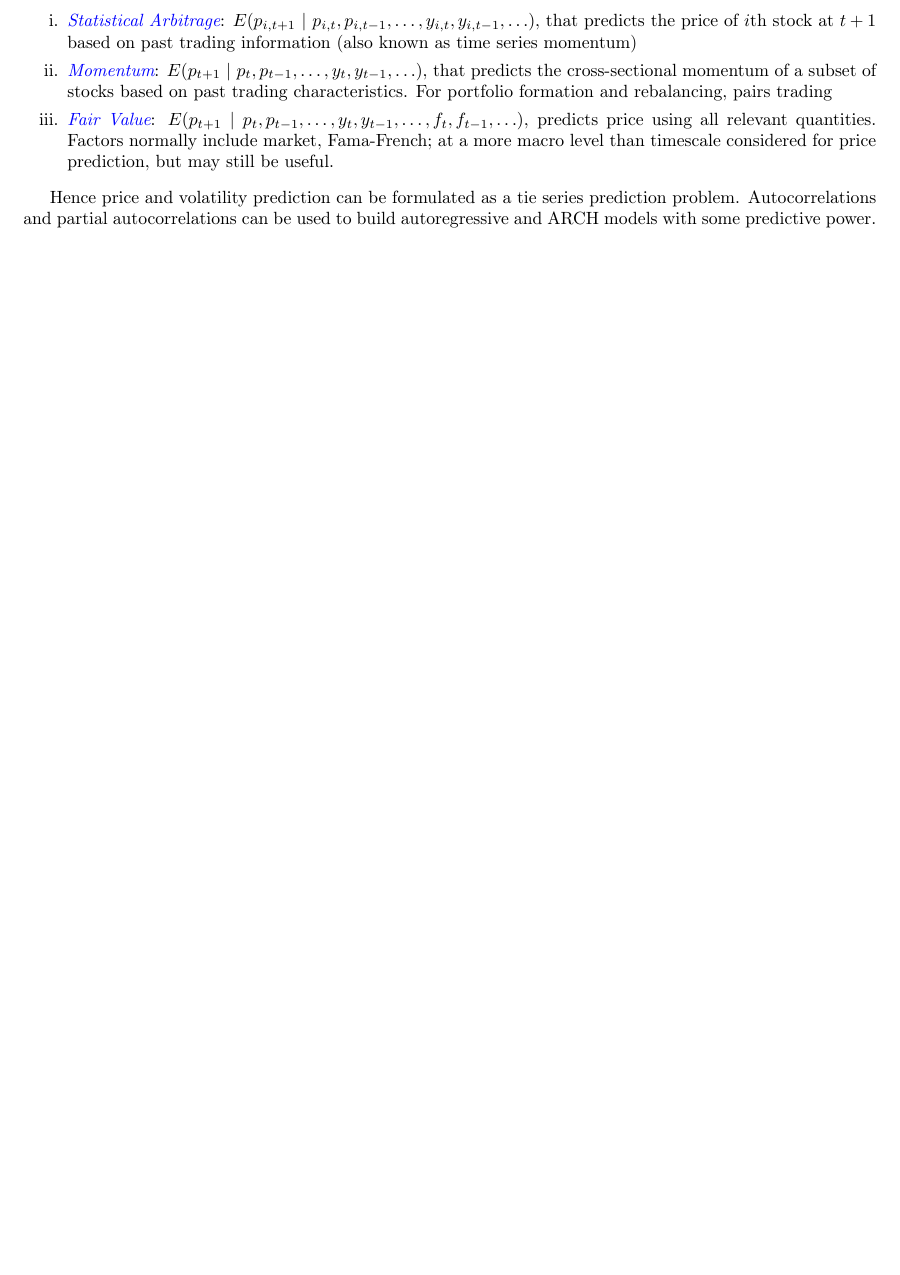
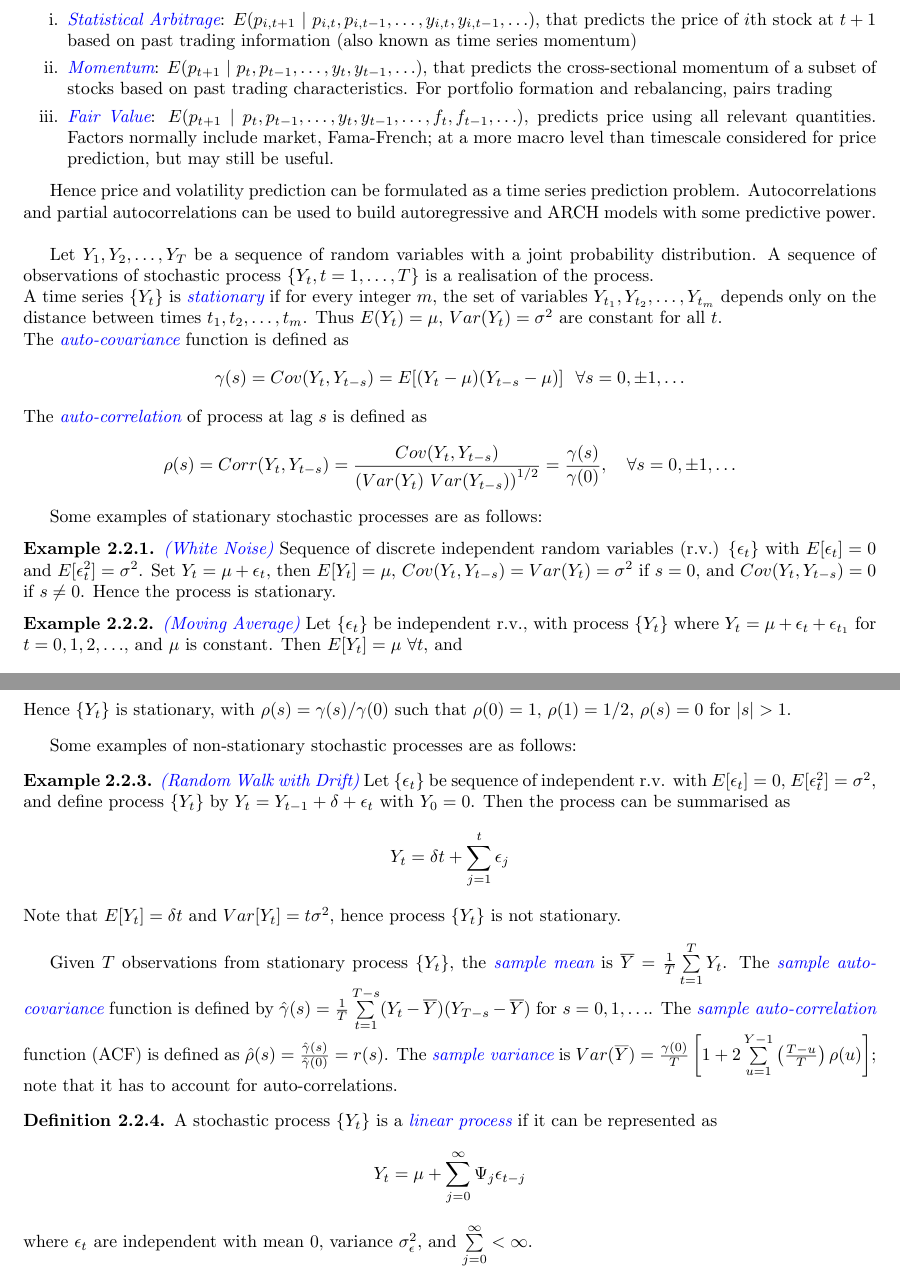
Before and after one commit to lixuanguang/Algorithmic-Trading, a LaTeX document (Notes/trading.tex, which reads Notes/sections/fundamentals/basicmod.tex, Notes/sections/math/tsa/diffeqns.tex): part of page 10 of 34 before the commit and two parts of pages 11 and 12 of 36 after it, the two joined at a grey line, cut so that both start at the same text, the shorter picture padded with empty space. The pictures show the PDF file Notes/trading.pdf that the author committed with the source.

Commit message:
Added some content on time series analysis (Hamilton TSA chapter 1)

```diff
--- a/Notes/sections/fundamentals/basicmod.tex
+++ b/Notes/sections/fundamentals/basicmod.tex
@@ -21,4 +21,50 @@ Let $p_{it} = \ln P_{it}$ denote price of $i$th asset at time $t$; $p_t = (p_{1t
 \item \hlt{Fair Value}: $E(p_{t+1} \ \vert \ p_{t}, p_{t-1}, \ldots, y_t, y_{t-1}, \ldots, f_t, f_{t-1}, \ldots)$, predicts price using all relevant quantities. Factors normally include market, Fama-French; at a more macro level than timescale considered for price prediction, but may still be useful.
 \end{enumerate}
 
-Hence price and volatility prediction can be formulated as a tie series prediction problem. Autocorrelations and partial autocorrelations can be used to build autoregressive and ARCH models with some predictive power.
+Hence price and volatility prediction can be formulated as a time series prediction problem. Autocorrelations and partial autocorrelations can be used to build autoregressive and ARCH models with some predictive power.\\
+
+Let $Y_1, Y_2, \ldots, Y_T$ be a sequence of random variables with a joint probability distribution. A sequence of observations of stochastic process $\{Y_t, t = 1, \ldots, T\}$ is a realisation of the process.\\
+A time series $\{Y_t\}$ is \hlt{stationary} if for every integer $m$, the set of variables $Y_{t_1}, Y_{t_2}, \ldots, Y_{t_m}$ depends only on the distance between times $t_1, t_2, \ldots, t_m$. Thus $E(Y_t) = \mu$, $Var(Y_t) = \sigma^2$ are constant for all $t$.\\
+The \hlt{auto-covariance} function is defined as
+\begin{equation}
+\gamma(s) = Cov(Y_t, Y_{t-s}) = E[(Y_t - \mu)(Y_{t-s} - \mu)] \ \ \forall s = 0, \pm 1, \ldots \nonumber
+\end{equation}
+The \hlt{auto-correlation} of process at lag $s$ is defined as
+\begin{equation}
+\rho(s) = Corr(Y_t, Y_{t-s}) = \frac{Cov(Y_t, Y_{t-s})}{\left(Var(Y_t) \ Var(Y_{t-s}) \right)^{1/2}} = \frac{\gamma(s)}{\gamma(0)}, \ \ \ \forall s = 0, \pm 1, \ldots \nonumber
+\end{equation}
+
+Some examples of stationary stochastic processes are as follows:
+
+\begin{example} \hlt{(White Noise)} Sequence of discrete independent random variables (r.v.) $\{\epsilon_t \}$ with $E[\epsilon_t] = 0$ and $E[\epsilon_t^2] = \sigma^2$. Set $Y_t = \mu + \epsilon_t$, then $E[Y_t] = \mu$, $Cov(Y_t, Y_{t-s}) = Var(Y_t) = \sigma^2$ if $s=0$, and $Cov(Y_t, Y_{t-s}) = 0$ if $s \neq 0$. Hence the process is stationary.
+\end{example}
+
+\begin{example} \hlt{(Moving Average)} Let $\{\epsilon_t\}$ be independent r.v., with process $\{Y_t\}$ where $Y_t = \mu + \epsilon_t + \epsilon_{t_1}$ for $t = 0, 1, 2, \ldots$, and $\mu$ is constant. Then $E[Y_t] = \mu \ \forall t$, and
+\begin{equation}
+Cov(Y_t, Y_{t-s}) = \gamma(s) =
+\begin{cases}
+2 \sigma^2 \ \ \text{if } s = 0 \\
+\sigma^2 \ \ \text{if } s = 1 \\
+0 \ \ \text{if } s > 1
+\end{cases} \nonumber
+\end{equation}
+Hence $\{Y_t\}$ is stationary, with $\rho(s) = \gamma(s) / \gamma(0)$ such that $\rho(0) = 1$, $\rho(1) = 1/2$, $\rho(s) = 0$ for $\abs{s} > 1$.
+\end{example}
+
+Some examples of non-stationary stochastic processes are as follows:
+
+\begin{example} \hlt{(Random Walk with Drift)} Let $\{\epsilon_t \}$ be sequence of independent r.v. with  $E[\epsilon_t] = 0$, $E[\epsilon_t^2] = \sigma^2$, and define process $\{Y_t\}$ by $Y_t = Y_{t-1} + \delta + \epsilon_t$ with $Y_0 = 0$. Then the process can be summarised as
+\begin{equation}
+Y_t = \delta t + \sum\limits_{j=1}^t \epsilon_j \nonumber
+\end{equation}
+Note that $E[Y_t] = \delta t$ and $Var[Y_t] = t \sigma^2$, hence process $\{Y_t\}$ is not stationary.
+\end{example}
+
+Given $T$ observations from stationary process $\{Y_t\}$, the \hlt{sample mean} is $\overline{Y} = \frac{1}{T} \sum\limits_{t=1}^T Y_t$. The \hlt{sample auto-covariance} function is defined by $\hat{\gamma}(s) = \frac{1}{T} \sum\limits_{t=1}^{T-s} (Y_t - \overline{Y})(Y_{T-s} - \overline{Y})$ for $s=0, 1, \ldots$. The \hlt{sample auto-correlation} function (ACF) is defined as $\hat{\rho}(s) = \frac{\hat{\gamma}(s)}{\hat{\gamma}(0)} = r(s)$. The \hlt{sample variance} is $Var(\overline{Y}) = \frac{\gamma(0)}{T}\left[1 + 2 \sum\limits_{u=1}^{Y-1} \left(\frac{T-u}{T} \right) \rho(u) \right]$; note that it has to account for auto-correlations.
+
+\begin{definition} A stochastic process $\{Y_t\}$ is a \hlt{linear process} if it can be represented as
+\begin{equation}
+Y_t = \mu + \sum\limits_{j=0}^{\infty} \Psi_j \epsilon_{t-j} \nonumber
+\end{equation}
+where $\epsilon_t$ are independent with mean $0$, variance $\sigma_{\epsilon}^2$, and $\sum\limits_{j=0}^{\infty} < \infty$.
+\end{definition}
--- /dev/null
+++ b/Notes/sections/math/tsa/diffeqns.tex
@@ -0,0 +1,11 @@
+Based on the books by James Douglas \cite{hamilton_1994}, and ...
+
+\subsubsection{Stationary Time Series}
+
+\begin{definition}
+A \hlt{linear first-order difference equation} is defined as
+\begin{equation}
+y_t = \phi y_{t-1} + w_t \nonumber
+\end{equation}
+where $y_t$ is the target variable (with $y_{t-1}$ the lag $1$ variable), $w_t$ is an input variable at time $t$
+\end{definition}
@@ -0,0 +57,5 @@
+\vdots \\
+0
+\end{bmatrix} \nonumber
+\end{equation}
+Then the system of $p$ equations $\bm{\xi}_t = \bm{F} \bm{\xi}_{t-1} + \bm{v}_t$ is identical to the $p$-th order difference equation.
```
Also changed, not shown: Notes/references.bib (+8 -0 lines), Notes/sections/math/mathprimer.tex (added, +15 -0 lines), Notes/trading.tex (+6 -0 lines), Notes/trading.pdf, Notes/sections/fundamentals/basicmod.tex (2 more changed lines), Notes/sections/math/tsa/diffeqns.tex (45 more changed lines).
